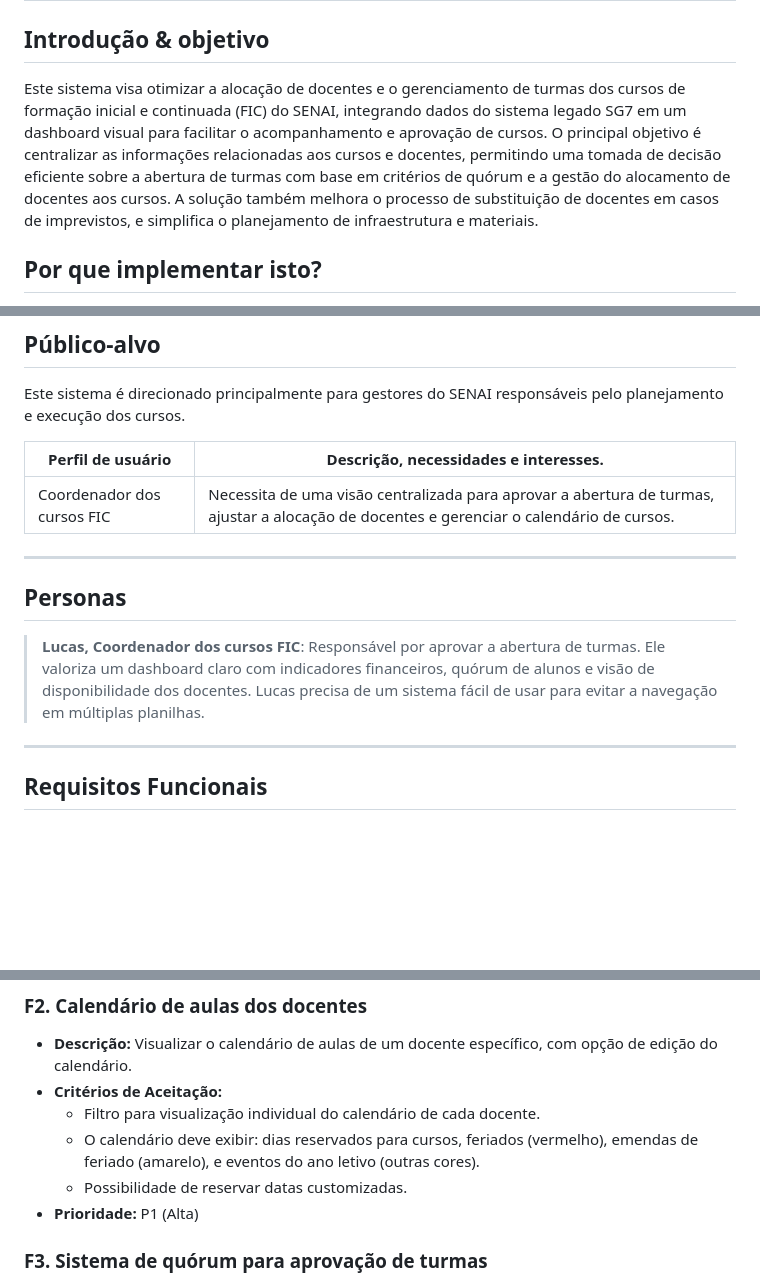
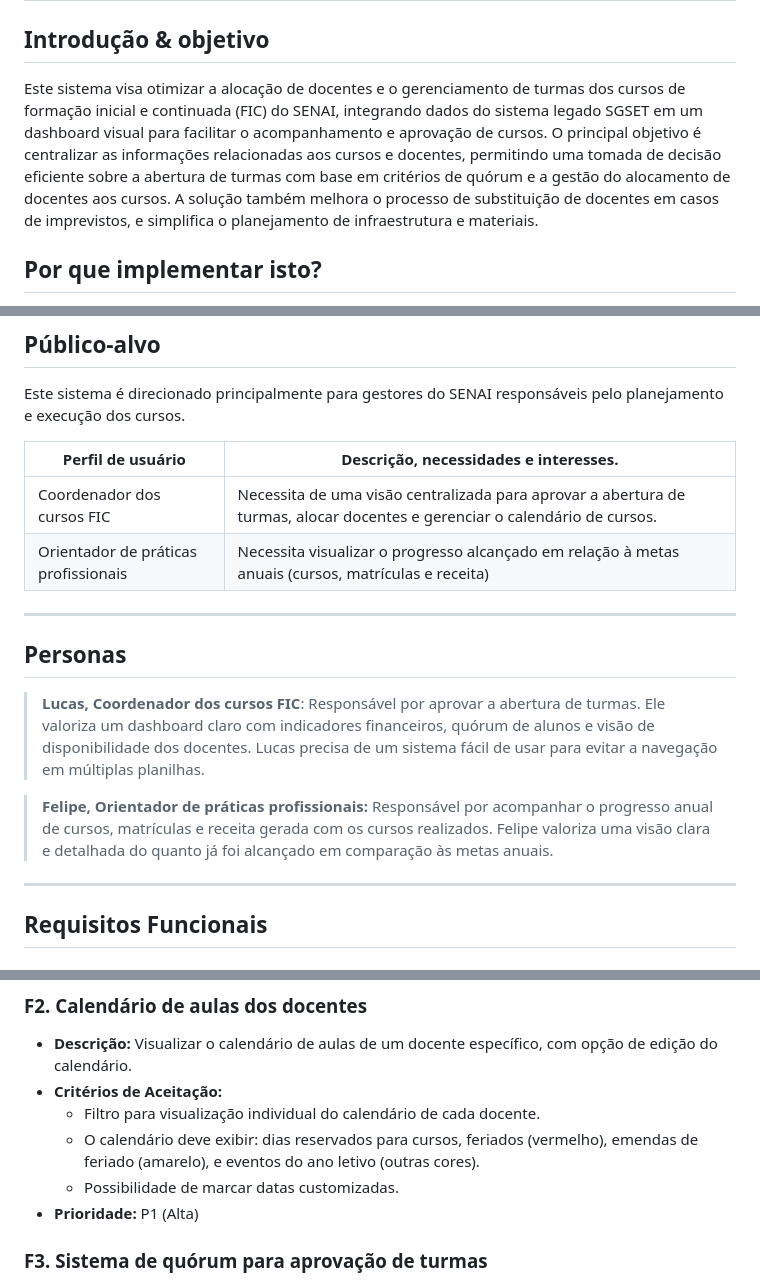
Before and after one commit to Gestao-FIC/ads_projeto_gestao_fic, a Markdown page: docs/PRD.md, 3 parts joined by grey strips. Rendered like a GitHub page; blank space fills up the shorter version.

Commit message:
feat: add new user profile

```diff
--- a/docs/PRD.md
+++ b/docs/PRD.md
@@ -2,7 +2,7 @@
 
 ## Introdução & objetivo
 
-Este sistema visa otimizar a alocação de docentes e o gerenciamento de turmas dos cursos de formação inicial e continuada (FIC) do SENAI, integrando dados do sistema legado SG7 em um dashboard visual para facilitar o acompanhamento e aprovação de cursos. O principal objetivo é centralizar as informações relacionadas aos cursos e docentes, permitindo uma tomada de decisão eficiente sobre a abertura de turmas com base em critérios de quórum e a gestão do alocamento de docentes aos cursos. A solução também melhora o processo de substituição de docentes em casos de imprevistos, e simplifica o planejamento de infraestrutura e materiais.
+Este sistema visa otimizar a alocação de docentes e o gerenciamento de turmas dos cursos de formação inicial e continuada (FIC) do SENAI, integrando dados do sistema legado SGSET em um dashboard visual para facilitar o acompanhamento e aprovação de cursos. O principal objetivo é centralizar as informações relacionadas aos cursos e docentes, permitindo uma tomada de decisão eficiente sobre a abertura de turmas com base em critérios de quórum e a gestão do alocamento de docentes aos cursos. A solução também melhora o processo de substituição de docentes em casos de imprevistos, e simplifica o planejamento de infraestrutura e materiais.
 
 
 ## Por que implementar isto?
@@ -17,7 +17,8 @@ Este sistema é direcionado principalmente para gestores do SENAI responsáveis
 
 | Perfil de usuário | Descrição, necessidades e interesses. |
 | --- | --- |
-| Coordenador dos cursos FIC | Necessita de uma visão centralizada para aprovar a abertura de turmas, ajustar a alocação de docentes e gerenciar o calendário de cursos.  |
+| Coordenador dos cursos FIC | Necessita de uma visão centralizada para aprovar a abertura de turmas, alocar docentes e gerenciar o calendário de cursos.  |
+| Orientador de práticas profissionais |  Necessita visualizar o progresso alcançado em relação à metas anuais (cursos, matrículas e receita)  |
 
 
 ---
@@ -25,7 +26,10 @@ Este sistema é direcionado principalmente para gestores do SENAI responsáveis
 ## Personas
 
 > **Lucas, Coordenador dos cursos FIC**: Responsável por aprovar a abertura de turmas. Ele valoriza um dashboard claro com indicadores financeiros, quórum de alunos e visão de disponibilidade dos docentes. Lucas precisa de um sistema fácil de usar para evitar a navegação em múltiplas planilhas.
->
+
+
+> **Felipe, Orientador de práticas profissionais:** Responsável por acompanhar o progresso anual de cursos, matrículas e receita gerada com os cursos realizados. Felipe valoriza uma visão clara e detalhada do quanto já foi alcançado em comparação às metas anuais.
+
 
 ---
 
@@ -45,7 +49,7 @@ Este sistema é direcionado principalmente para gestores do SENAI responsáveis
 - **Critérios de Aceitação:**
     - Filtro para visualização individual do calendário de cada docente.
     - O calendário deve exibir: dias reservados para cursos, feriados (vermelho), emendas de feriado (amarelo), e eventos do ano letivo (outras cores).
-    - Possibilidade de reservar datas customizadas.
+    - Possibilidade de marcar datas customizadas.
 - **Prioridade:** P1 (Alta)
 
 
```
